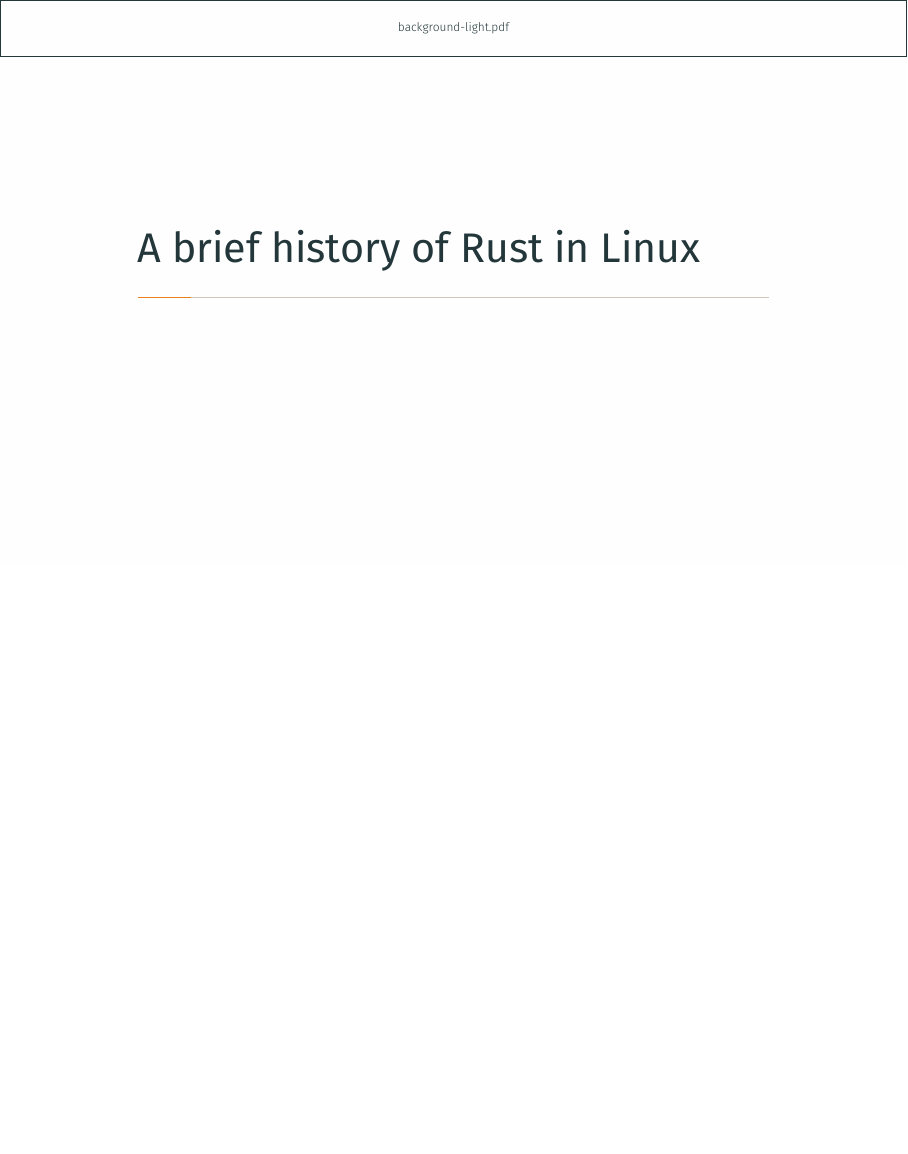
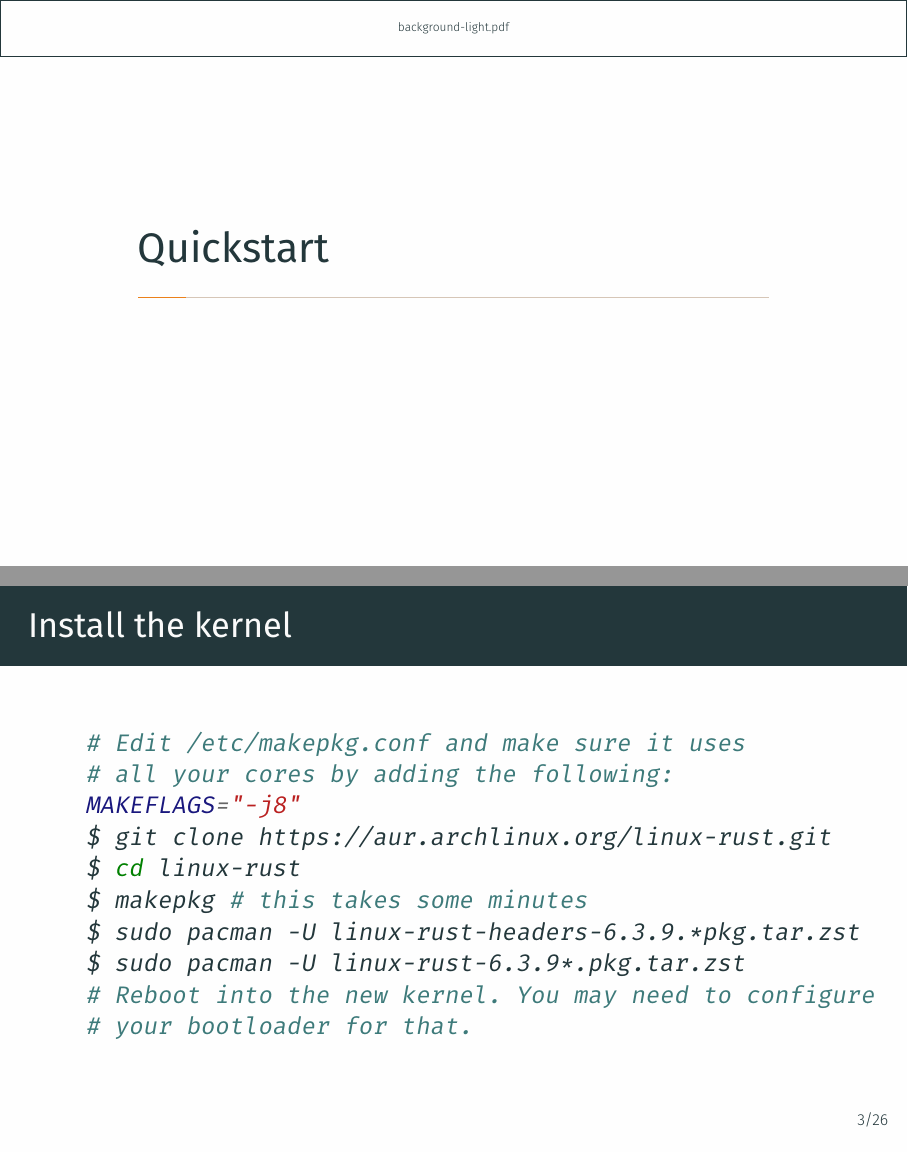
Before and after one commit to rnestler/talk-rust-in-the-linux-kernel, LaTeX slides (slides.tex, which reads sections/quickstart.tex): page 8 of 48 before the commit and pages 8 and 9 of 51 after it, the two joined at a grey line, the shorter picture padded with empty space. Compiled offline with XeLaTeX.

Commit message:
Add quickstart section

```diff
--- /dev/null
+++ b/sections/quickstart.tex
@@ -0,0 +1,28 @@
+\section{Quickstart}
+
+\begin{frame}[c,fragile]{Install the kernel}
+  \begin{minted}[fontsize=\small]{bash}
+  # Edit /etc/makepkg.conf and make sure it uses
+  # all your cores by adding the following:
+  MAKEFLAGS="-j8"
+  $ git clone https://aur.archlinux.org/linux-rust.git
+  $ cd linux-rust
+  $ makepkg # this takes some minutes
+  $ sudo pacman -U linux-rust-headers-6.3.9.*pkg.tar.zst
+  $ sudo pacman -U linux-rust-6.3.9*.pkg.tar.zst
+  # Reboot into the new kernel. You may need to configure
+  # your bootloader for that.
+  \end{minted}
+\end{frame}
+
+\begin{frame}[c,fragile]{Compile and load the out-of-tree module}
+  \begin{minted}[fontsize=\footnotesize,breaklines]{bash}
+  $ git clone git@github.com:Rust-for-Linux/rust-out-of-tree-module.git
+  $ cd rust-out-of-tree-module
+  $ make LLVM=1
+  # Or if you don't run the Rust kernel yet
+  $ make KDIR=/lib/modules/6.3.9-arch1-1-rust/build LLVM=1
+  $ dmesg --follow # in a seperate terminal
+  $ sudo insmod rust_out_of_tree.ko
+  \end{minted}
+\end{frame}
```
Also changed, not shown: slides.tex (+2 -0 lines).
